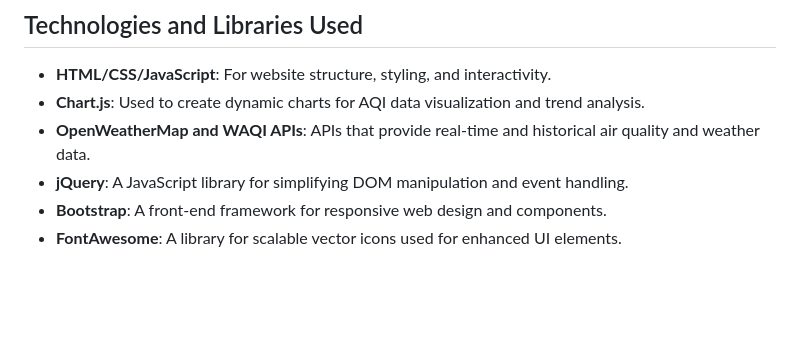
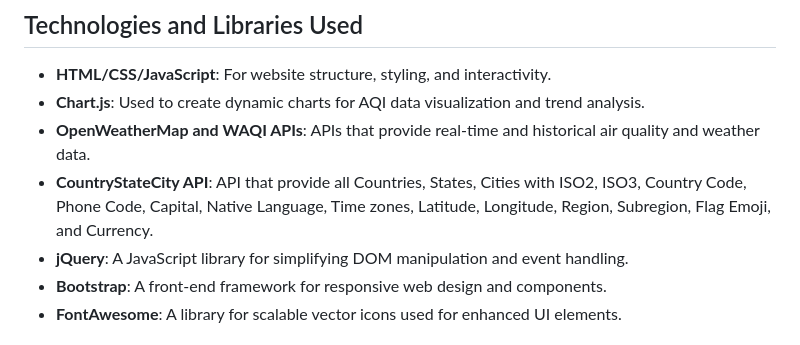
Before and after one commit to Myatthu17/AQI-website-project, a Markdown page: README.md, the part around the change. Rendered like a GitHub page; blank space fills up the shorter version.

Commit message:
Update README.md
Add countryStatecity api

```diff
--- a/README.md
+++ b/README.md
@@ -21,6 +21,7 @@ This website provides real-time air quality index (AQI) data along with historic
 - **HTML/CSS/JavaScript**: For website structure, styling, and interactivity.
 - **Chart.js**: Used to create dynamic charts for AQI data visualization and trend analysis.
 - **OpenWeatherMap and WAQI APIs**: APIs that provide real-time and historical air quality and weather data.
+- **CountryStateCity API**: API that provide all Countries, States, Cities with ISO2, ISO3, Country Code, Phone Code, Capital, Native Language, Time zones, Latitude, Longitude, Region, Subregion, Flag Emoji, and Currency.
 - **jQuery**: A JavaScript library for simplifying DOM manipulation and event handling.
 - **Bootstrap**: A front-end framework for responsive web design and components.
 - **FontAwesome**: A library for scalable vector icons used for enhanced UI elements.
```
